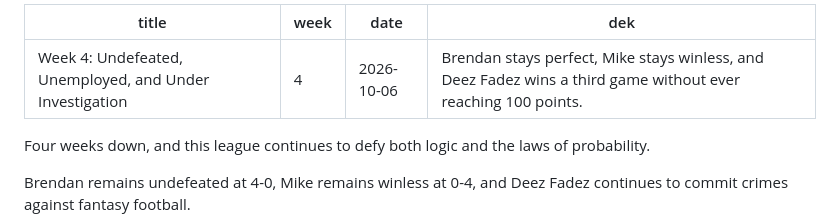
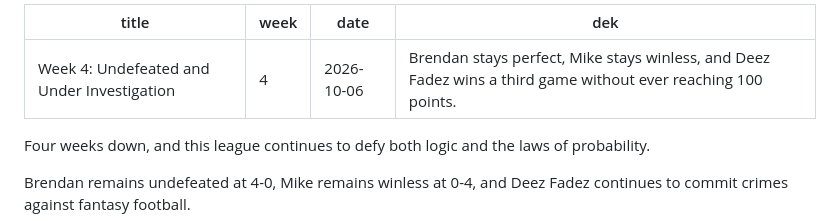
Before and after one commit to Ryphen900/Ryan, a Markdown page: league-site/newsletters/2026-week-04-2.md, the part around the change. GitHub-like rendering.

```diff
--- a/league-site/newsletters/2026-week-04-2.md
+++ b/league-site/newsletters/2026-week-04-2.md
@@ -1,5 +1,5 @@
 ---
-title: "Week 4: Undefeated, Unemployed, and Under Investigation"
+title: "Week 4: Undefeated and Under Investigation"
 week: 4
 date: 2026-10-06
 dek: Brendan stays perfect, Mike stays winless, and Deez Fadez wins a third game without ever reaching 100 points.
```
